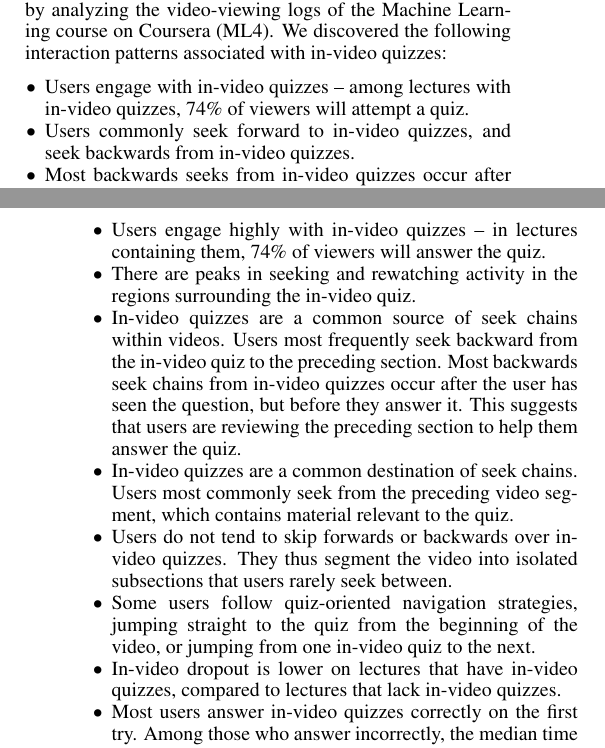
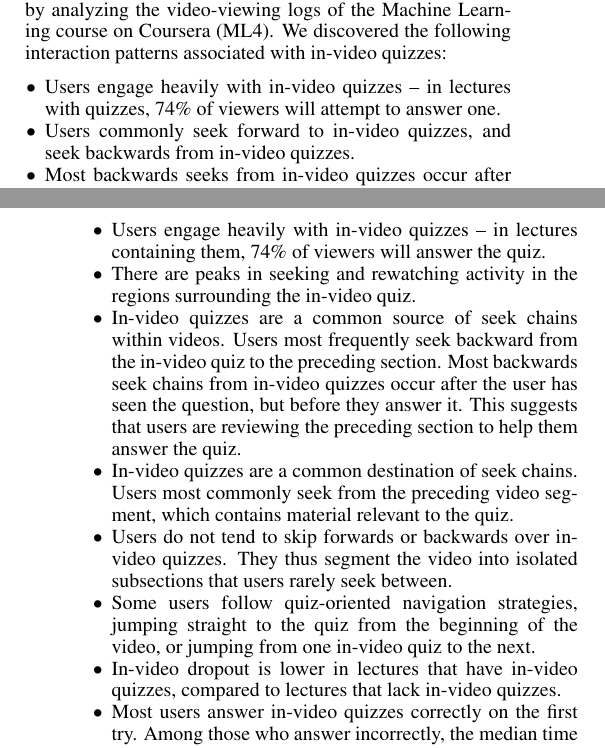
Before and after one commit to gkovacs/invideo-las2016, a LaTeX document (invideo.tex): two parts of the columns of pages 1 and 10 of 10, joined at a grey line, cut so that both start at the same text. Compiled offline with pdfLaTeX.

Commit message:
misc fixes

```diff
--- a/invideo.tex
+++ b/invideo.tex
@@ -138,7 +138,7 @@ In this paper, we aim to learn more about how learners engage with in-video quiz
 % In this paper, we analyze video-viewing logs of the fourth iteration of the Machine Learning course on Coursera (ML4). We discuss a set of video viewing behaviors associated with in-video quizzes that we observe in these logs, specifically:
 
 \begin{compactitem}
-\item Users engage with in-video quizzes -- among lectures with in-video quizzes, 74\% of viewers will attempt a quiz. %-- a similar number attempt quizzes to those who finish watching lectures.
+\item Users engage heavily with in-video quizzes -- in lectures with quizzes, 74\% of viewers will attempt to answer one. %-- a similar number attempt quizzes to those who finish watching lectures.
 % \item Users commonly seek forward to the region preceding each in-video quiz, and seek backwards from in-video quizzes to review the preceding section.
 \item Users commonly seek forward to in-video quizzes, and seek backwards from in-video quizzes.
 \item Most backwards seeks from in-video quizzes occur after the user has seen the question, but before they answer it. This suggests that users are reviewing the preceding section to help them answer the quiz. % This suggests that users are reviewing the preceding section to help them answer the quiz.
@@ -540,7 +540,7 @@ We found that users engage heavily with in-video quizzes, with a similar fractio
 % We found that unlike external assessments, users engage heavily with in-video quizzes, with a similar fraction of learners answering in-video quizzes as those who finish watching videos, as shown in \autoref{fig:user-engagement-with-material}. We also found certain video viewing patterns emerge in regions surrounding in-video quizzes, specifically: % in-video quizzes are major sources and destinations of seek chains. Based on the sources and destinations of seek chains going to/from in-video quizzes, the seeking behaviors that we observe around in-video quizzes include:
 
 \begin{compactitem}
-\item Users engage highly with in-video quizzes -- in lectures containing them, 74\% of viewers will answer the quiz.
+\item Users engage heavily with in-video quizzes -- in lectures containing them, 74\% of viewers will answer the quiz.
 \item There are peaks in seeking and rewatching activity in the regions surrounding the in-video quiz. % In particular, we see a large amount of back-seeking from in-video quizzes to the immediately preceding video section. % This is likely due to users seeking answers to in-video quizzes.
 % \item Many users skip directly to the in-video quizzes during rewatching sessions. Hence, they may be using these as a way to test themselves, to determine whether or not they need to review that video.
 \item In-video quizzes are a common source of seek chains within videos. Users most frequently seek backward from the in-video quiz to the preceding section. Most backwards seek chains from in-video quizzes occur after the user has seen the question, but before they answer it. This suggests that users are reviewing the preceding section to help them answer the quiz. %in search of an answer. % , or forward to the next in-video quiz.
@@ -548,7 +548,7 @@ We found that users engage heavily with in-video quizzes, with a similar fractio
 \item In-video quizzes are a common destination of seek chains. Users most commonly seek from the preceding video segment, which contains material relevant to the quiz.
 \item Users do not tend to skip forwards or backwards over in-video quizzes. They thus segment the video into isolated subsections that users rarely seek between.
 \item Some users follow quiz-oriented navigation strategies, jumping straight to the quiz from the beginning of the video, or jumping from one in-video quiz to the next.
-\item In-video dropout is lower on lectures that have in-video quizzes, compared to lectures that lack in-video quizzes.
+\item In-video dropout is lower in lectures that have in-video quizzes, compared to lectures that lack in-video quizzes.
 \item Most users answer in-video quizzes correctly on the first try. Among those who answer incorrectly, the median time until they answer correctly is just 13 seconds.
 % \item Most backwards seek chains from in-video quizzes occur after the user has seen the question, but before they answer it. This suggests that users are reviewing the preceding section to help them answer the quiz.
 \end{compactitem}
```
Also changed, not shown: invideo.pdf, invideo.tex (4 more changed lines).
